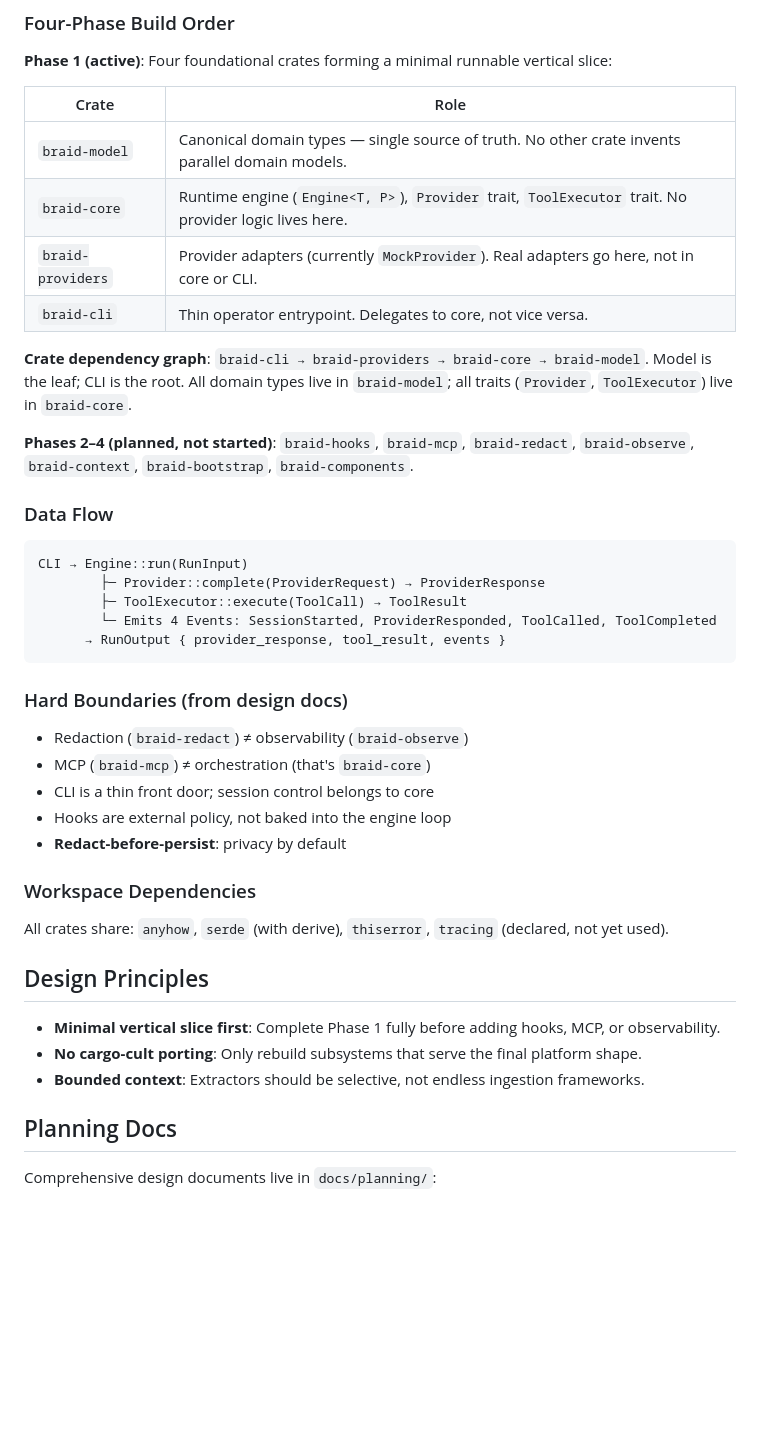
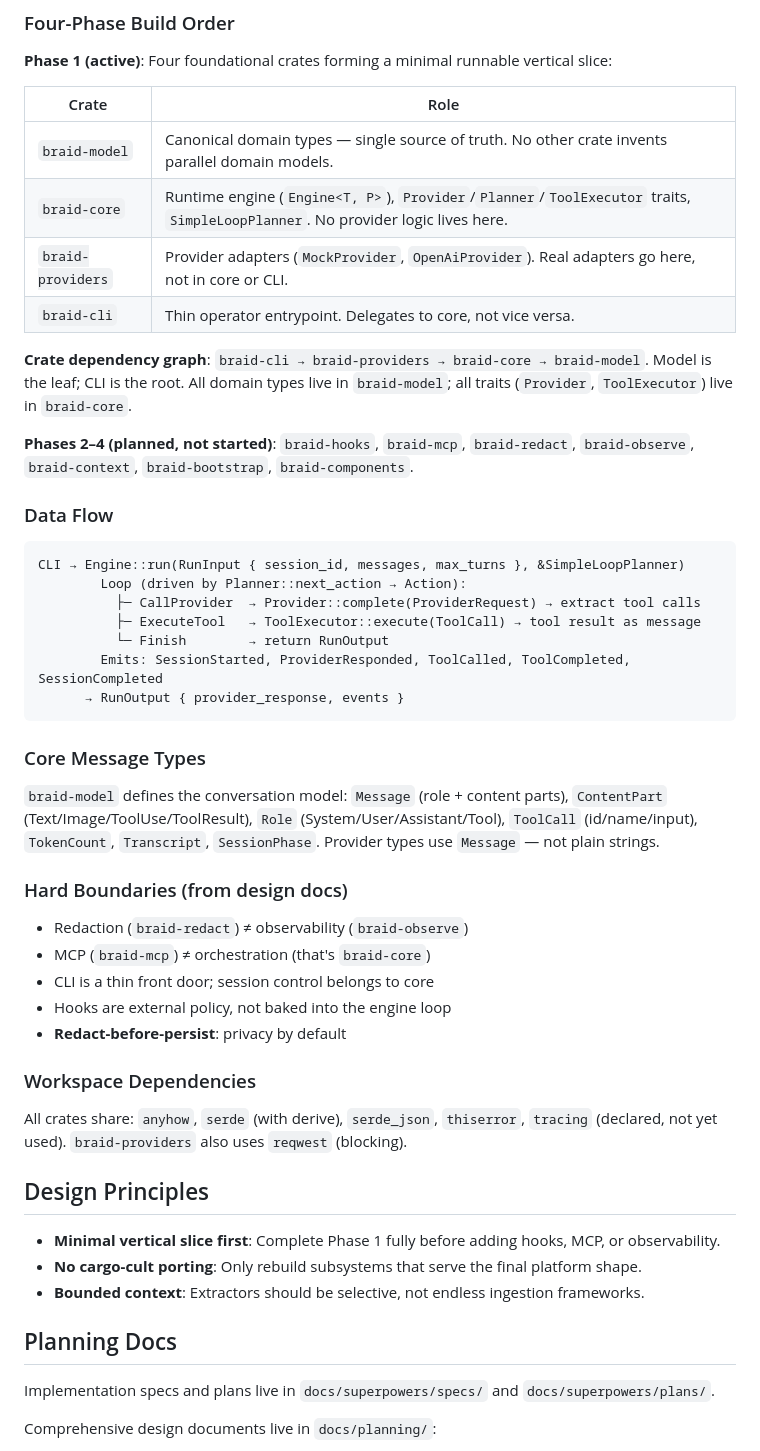
Before and after one commit to 89jobrien/braid, a Markdown page: CLAUDE.md, the part around the change. Drawn GitHub-style; blank space fills up the shorter version.

Commit message:
docs: update CLAUDE.md with planner-driven engine loop and new types
Co-Authored-By: Claude Opus 4.6 <noreply@anthropic.com>

````diff
--- a/CLAUDE.md
+++ b/CLAUDE.md
@@ -31,8 +31,8 @@ Braid is a **personal agent platform** built as a Rust workspace. It consolidate
 | Crate | Role |
 |---|---|
 | `braid-model` | Canonical domain types — single source of truth. No other crate invents parallel domain models. |
-| `braid-core` | Runtime engine (`Engine<T, P>`), `Provider` trait, `ToolExecutor` trait. No provider logic lives here. |
-| `braid-providers` | Provider adapters (currently `MockProvider`). Real adapters go here, not in core or CLI. |
+| `braid-core` | Runtime engine (`Engine<T, P>`), `Provider`/`Planner`/`ToolExecutor` traits, `SimpleLoopPlanner`. No provider logic lives here. |
+| `braid-providers` | Provider adapters (`MockProvider`, `OpenAiProvider`). Real adapters go here, not in core or CLI. |
 | `braid-cli` | Thin operator entrypoint. Delegates to core, not vice versa. |
 
 **Crate dependency graph**: `braid-cli → braid-providers → braid-core → braid-model`. Model is the leaf; CLI is the root. All domain types live in `braid-model`; all traits (`Provider`, `ToolExecutor`) live in `braid-core`.
@@ -42,12 +42,18 @@ Braid is a **personal agent platform** built as a Rust workspace. It consolidate
 ### Data Flow
 
 ```
-CLI → Engine::run(RunInput)
-        ├─ Provider::complete(ProviderRequest) → ProviderResponse
-        ├─ ToolExecutor::execute(ToolCall) → ToolResult
-        └─ Emits 4 Events: SessionStarted, ProviderResponded, ToolCalled, ToolCompleted
-      → RunOutput { provider_response, tool_result, events }
+CLI → Engine::run(RunInput { session_id, messages, max_turns }, &SimpleLoopPlanner)
+        Loop (driven by Planner::next_action → Action):
+          ├─ CallProvider  → Provider::complete(ProviderRequest) → extract tool calls
+          ├─ ExecuteTool   → ToolExecutor::execute(ToolCall) → tool result as message
+          └─ Finish        → return RunOutput
+        Emits: SessionStarted, ProviderResponded, ToolCalled, ToolCompleted, SessionCompleted
+      → RunOutput { provider_response, events }
 ```
+
+### Core Message Types
+
+`braid-model` defines the conversation model: `Message` (role + content parts), `ContentPart` (Text/Image/ToolUse/ToolResult), `Role` (System/User/Assistant/Tool), `ToolCall` (id/name/input), `TokenCount`, `Transcript`, `SessionPhase`. Provider types use `Message` — not plain strings.
 
 ### Hard Boundaries (from design docs)
 
@@ -59,7 +65,7 @@ CLI → Engine::run(RunInput)
 
 ### Workspace Dependencies
 
-All crates share: `anyhow`, `serde` (with derive), `thiserror`, `tracing` (declared, not yet used).
+All crates share: `anyhow`, `serde` (with derive), `serde_json`, `thiserror`, `tracing` (declared, not yet used). `braid-providers` also uses `reqwest` (blocking).
 
 ## Design Principles
 
@@ -69,6 +75,8 @@ All crates share: `anyhow`, `serde` (with derive), `thiserror`, `tracing` (decla
 
 ## Planning Docs
 
+Implementation specs and plans live in `docs/superpowers/specs/` and `docs/superpowers/plans/`.
+
 Comprehensive design documents live in `docs/planning/`:
 - `Braid - Rust Workspace Spec.md` — most detailed architecture spec
 - `Braid - Crate Implementation Checklist.md` — phase-by-phase deliverables
````
